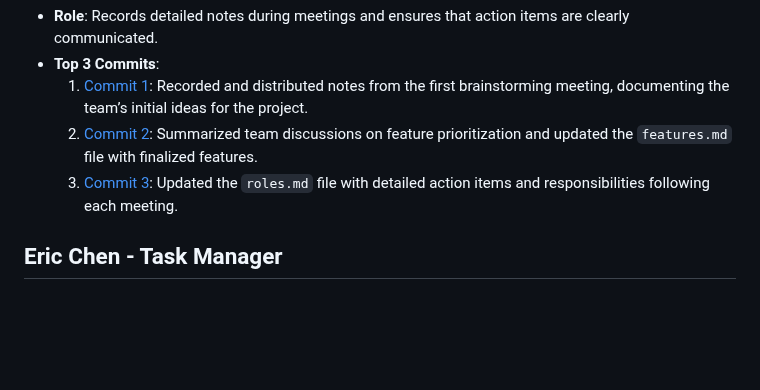
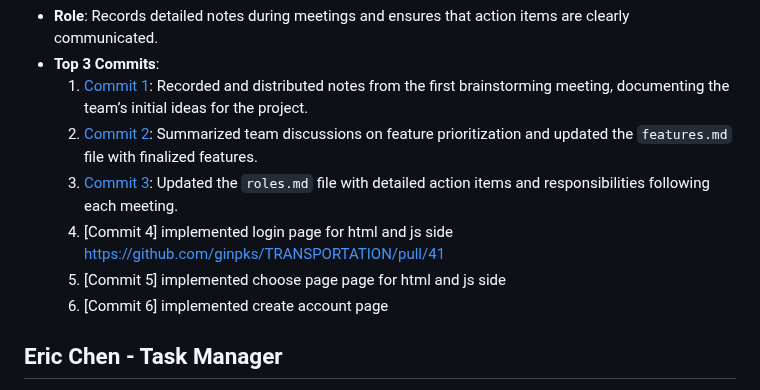
Before and after one commit to ginpks/TRANSPORTATION, a Markdown page: team/m2/roles.md, the part around the change. Drawn GitHub-style; blank space fills up the shorter version.

```diff
--- a/team/m2/roles.md
+++ b/team/m2/roles.md
@@ -26,6 +26,9 @@
   1. [Commit 1](https://github.com/repo/commit1): Recorded and distributed notes from the first brainstorming meeting, documenting the team’s initial ideas for the project.
   2. [Commit 2](https://github.com/repo/commit2): Summarized team discussions on feature prioritization and updated the `features.md` file with finalized features.
   3. [Commit 3](https://github.com/repo/commit3): Updated the `roles.md` file with detailed action items and responsibilities following each meeting.
+  4. [Commit 4] implemented login page for html and js side https://github.com/ginpks/TRANSPORTATION/pull/41
+  5. [Commit 5] implemented choose page page for html and js side
+  6. [Commit 6] implemented create account page
 
 ## Eric Chen - Task Manager
 - **Role**: Responsible for organizing and tracking team tasks. Eric manages the team’s schedule and ensures everyone completes their task on time.
```
